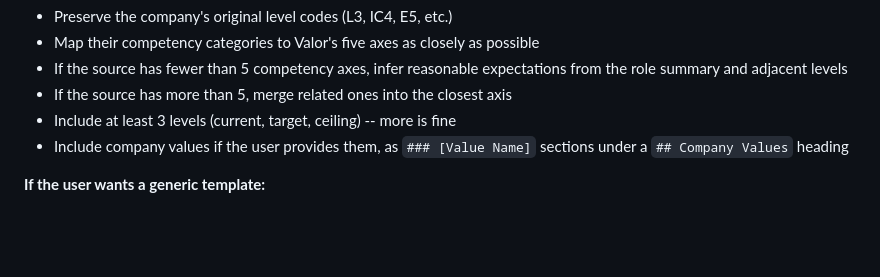
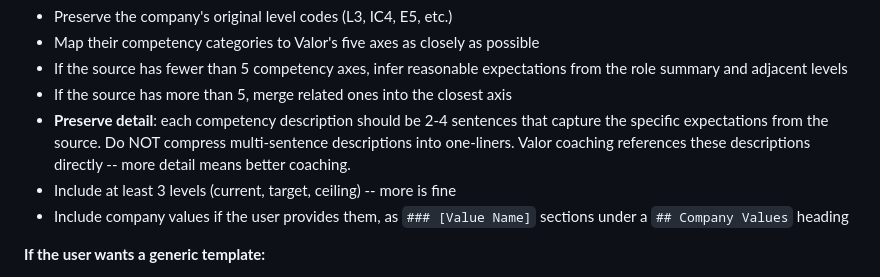
Before and after one commit to yihanzhu/valor, a Markdown page: commands/setup.md, the part around the change. GitHub-like rendering; blank space fills up the shorter version.

Commit message:
setup: instruct agent to preserve competency description depth
Coaching quality depends on detailed competency descriptions. Without
explicit instruction, agents tend to compress multi-sentence ladder text
into one-liners during framework transformation.

Made-with: Cursor

```diff
--- a/commands/setup.md
+++ b/commands/setup.md
@@ -75,6 +75,10 @@ Rules for transformation:
 - If the source has fewer than 5 competency axes, infer reasonable
   expectations from the role summary and adjacent levels
 - If the source has more than 5, merge related ones into the closest axis
+- **Preserve detail**: each competency description should be 2-4 sentences
+  that capture the specific expectations from the source. Do NOT compress
+  multi-sentence descriptions into one-liners. Valor coaching references
+  these descriptions directly -- more detail means better coaching.
 - Include at least 3 levels (current, target, ceiling) -- more is fine
 - Include company values if the user provides them, as `### [Value Name]`
   sections under a `## Company Values` heading
```
